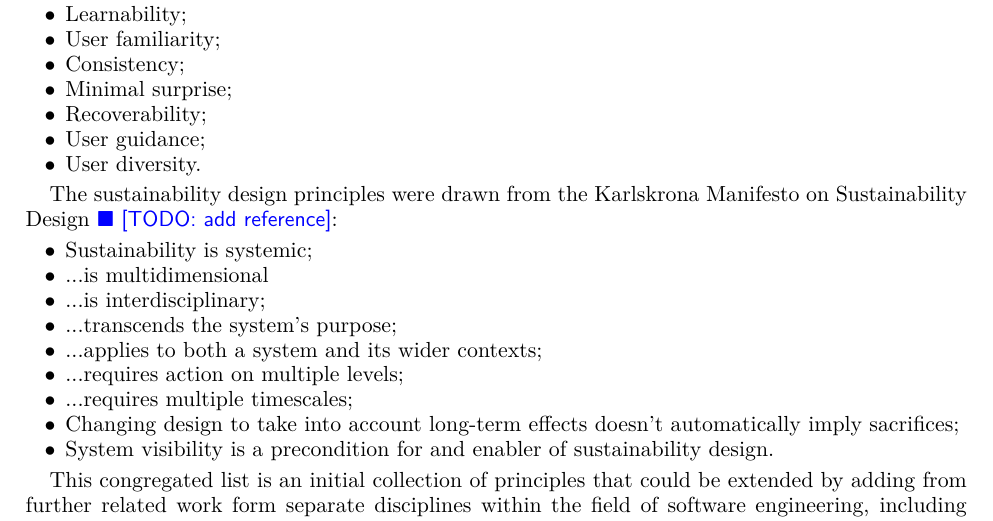
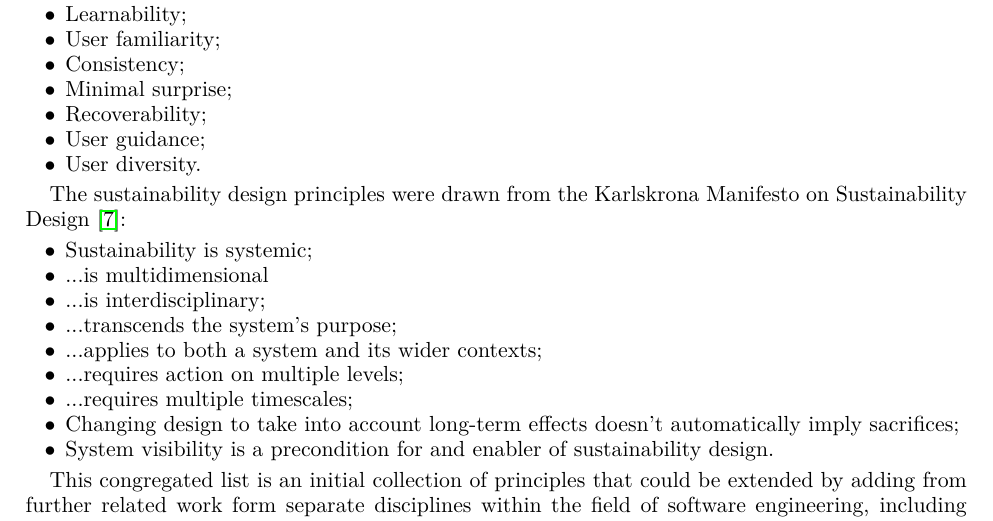
Before and after one commit to WSSSPE/meetings, a LaTeX paper (WSSSPE3/report/WSSSPE3_review.tex, which reads WSSSPE3/report/wg_main_eng_design.tex): part of page 9 of 22, cut so that both start at the same text. Compiled offline with pdfLaTeX.

Commit message:
Added reference to eng design main section

```diff
--- a/WSSSPE3/report/wg_main_eng_design.tex
+++ b/WSSSPE3/report/wg_main_eng_design.tex
@@ -33,7 +33,7 @@ User interface design principles:
 \item User diversity.
 \end{itemize}
 
-The sustainability design principles were drawn from the Karlskrona Manifesto on Sustainability Design \todo{add reference}:
+The sustainability design principles were drawn from the Karlskrona Manifesto on Sustainability Design~\cite{Becker:2014}:
 \begin{itemize}
 \item Sustainability is systemic;
 \item ...is multidimensional
```
